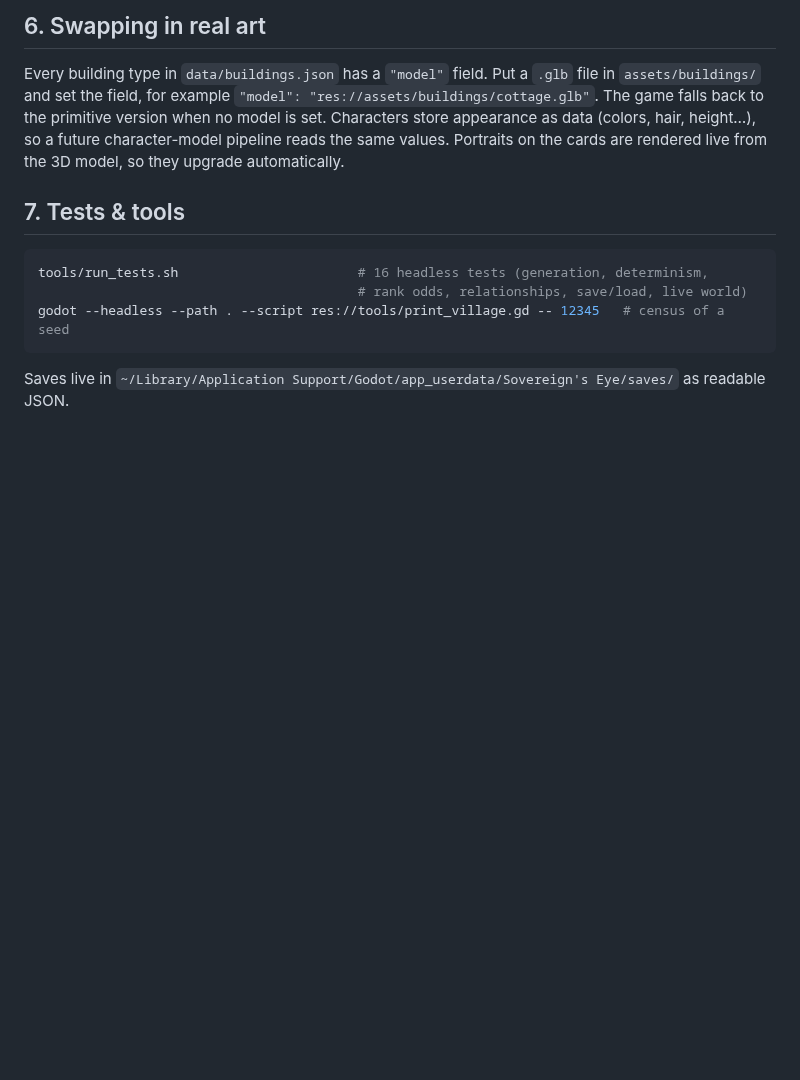
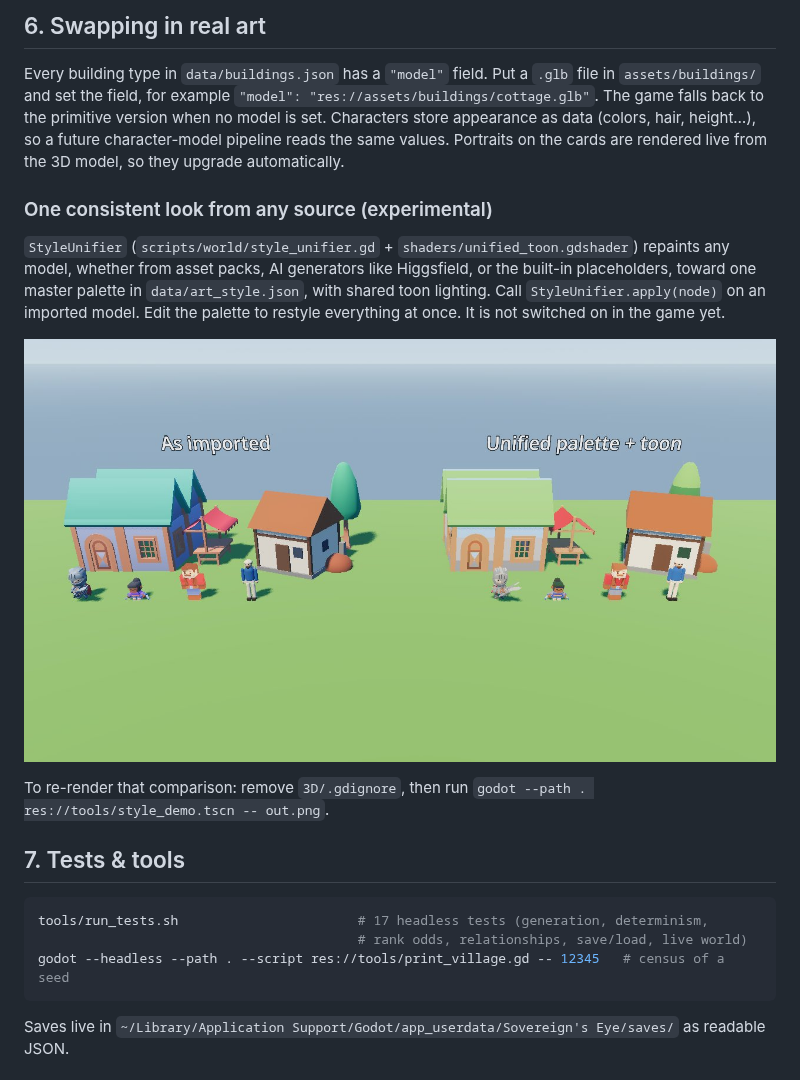
Before and after one commit to pbelfand-dot/Sovereigns-Eye, a Markdown page: README.md, the part around the change. GitHub-like rendering; pictures changed too: docs/screenshots/style_unifier_demo.jpg (added); blank space fills up the shorter version.

Commit message:
Add StyleUnifier: one palette + toon shader for models from any source
Experimental consistency layer for mixing asset packs, AI-generated
models and procedural placeholders: materials are replaced by a toon
shader that pulls colors toward the master palette in data/art_style.json.
Not enabled in the game yet. Includes a side-by-side demo tool, its
screenshot and a test.

Co-Authored-By: Claude Opus 5.5 <noreply@anthropic.com>
Claude-Session: https://claude.ai/code/session_019bSG9YKVidabHNo6hytDFB

````diff
--- a/README.md
+++ b/README.md
@@ -134,10 +134,24 @@ primitive version when no model is set. Characters store appearance as data
 values. Portraits on the cards are rendered live from the 3D model, so they
 upgrade automatically.
 
+### One consistent look from any source (experimental)
+
+`StyleUnifier` (`scripts/world/style_unifier.gd` + `shaders/unified_toon.gdshader`)
+repaints any model, whether from asset packs, AI generators like Higgsfield,
+or the built-in placeholders, toward one master palette in
+`data/art_style.json`, with shared toon lighting. Call `StyleUnifier.apply(node)`
+on an imported model. Edit the palette to restyle everything at once. It is not
+switched on in the game yet.
+
+![Style unifier: as imported vs. unified](docs/screenshots/style_unifier_demo.jpg)
+
+To re-render that comparison: remove `3D/.gdignore`, then run
+`godot --path . res://tools/style_demo.tscn -- out.png`.
+
 ## 7. Tests & tools
 
 ```bash
-tools/run_tests.sh                       # 16 headless tests (generation, determinism,
+tools/run_tests.sh                       # 17 headless tests (generation, determinism,
                                          # rank odds, relationships, save/load, live world)
 godot --headless --path . --script res://tools/print_village.gd -- 12345   # census of a seed
 ```
````
Also changed, not shown: 9 other files.
